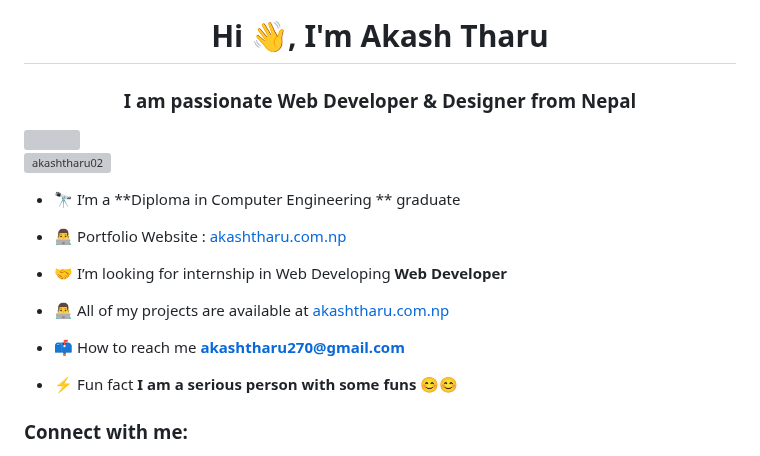
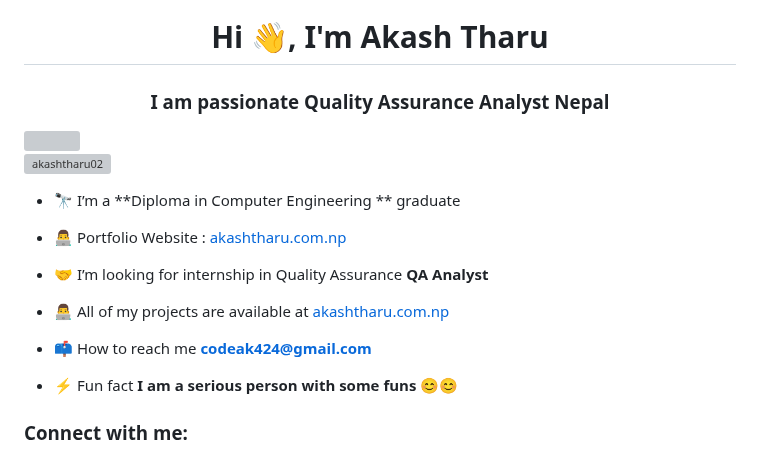
Before and after one commit to akashtharu02/akashtharu02, a Markdown page: README.md, the part around the change. Rendered like a GitHub page; grey boxes are pictures that could not be loaded.

```diff
--- a/README.md
+++ b/README.md
@@ -1,7 +1,7 @@
 ![logo](https://github.com/akashtharu02/akashtharu02/blob/main/coverPic.jpeg)
 
 <h1 align="center">Hi 👋, I'm Akash Tharu</h1>
-<h3 align="center">I am passionate Web Developer & Designer from Nepal</h3>
+<h3 align="center">I am passionate Quality Assurance Analyst Nepal</h3>
 <img align="right"  width="400" src="https://user-images.githubusercontent.com/74038190/219923809-b86dc415-a0c2-4a38-bc88-ad6cf06395a8.gif">
 
 <p align="left"> <img src="https://komarev.com/ghpvc/?username=akashtharu02&label=Profile%20views&color=0e75b6&style=flat" alt="akashtharu02" /> </p>
@@ -10,11 +10,11 @@
 
 - 👨‍💻 Portfolio Website : [akashtharu.com.np](https://akashtharu.com.np/)
 
-- 🤝 I’m looking for internship in Web Developing **Web Developer**
+- 🤝 I’m looking for internship in Quality Assurance **QA Analyst**
 
 - 👨‍💻 All of my projects are available at [akashtharu.com.np](https://akashtharu.com.np/)
 
-- 📫 How to reach me **akashtharu270@gmail.com**
+- 📫 How to reach me **codeak424@gmail.com**
 
 
 
```
